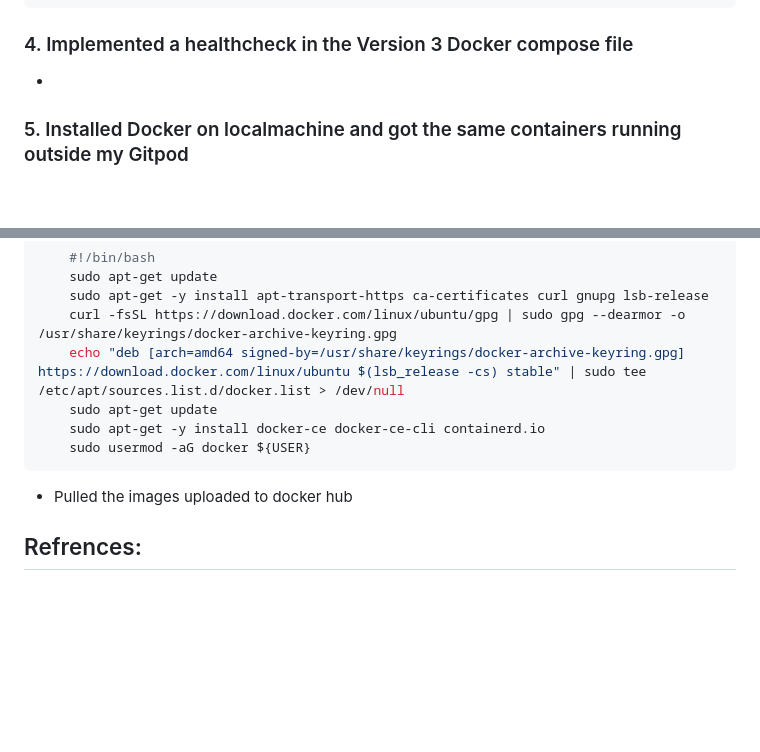
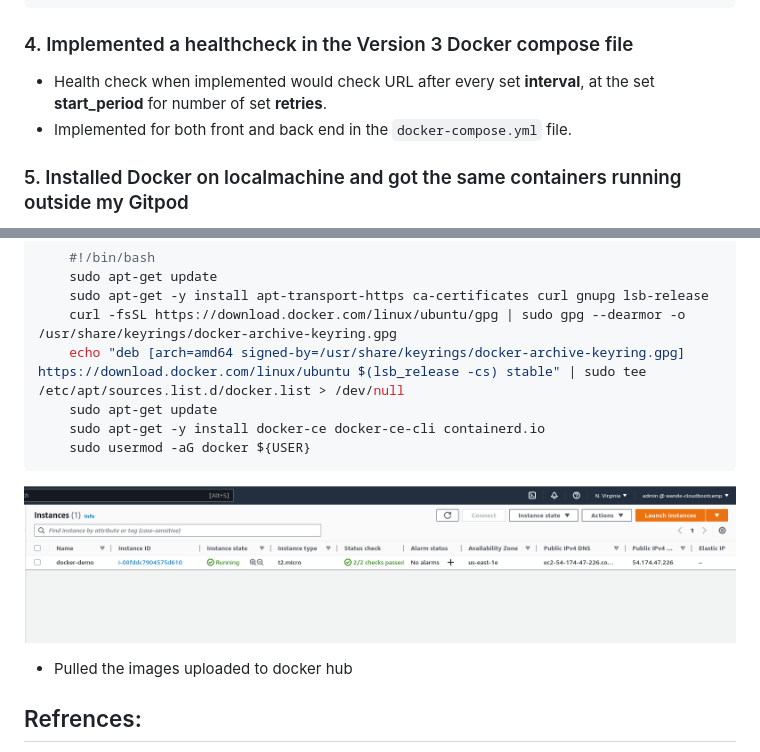
Before and after one commit to wandexdev/aws-bootcamp-cruddur-2023, a Markdown page: journal/week1.md, 2 parts joined by grey strips. GitHub-like rendering; pictures changed too: journal/assets/wk1/docker-demo.png (added); blank space fills up the shorter version.

````diff
--- a/journal/week1.md
+++ b/journal/week1.md
@@ -242,7 +242,8 @@ Here is a little summary before the details:
     # CMD ["nginx", "-g", "daemon off;"]
 ```
 ### 4. Implemented a healthcheck in the Version 3 Docker compose file
--
+- Health check when implemented would check URL after every set **interval**, at the set **start_period** for number of set **retries**.
+- Implemented for both front and back end in the ```docker-compose.yml``` file.
 ### 5. Installed Docker on localmachine and got the same containers running outside my Gitpod
 - I used an ubuntu VM as my local machine
 - Installed docker in it with the following commands individually:
@@ -281,6 +282,7 @@ sudo usermod -aG docker ${USER}
     sudo apt-get -y install docker-ce docker-ce-cli containerd.io
     sudo usermod -aG docker ${USER}
 ```
+![EC2 docker istance](assets/wk1/docker-demo.png)
 - Pulled the images uploaded to docker hub
 
 
````
Also changed, not shown: 1 other file.
